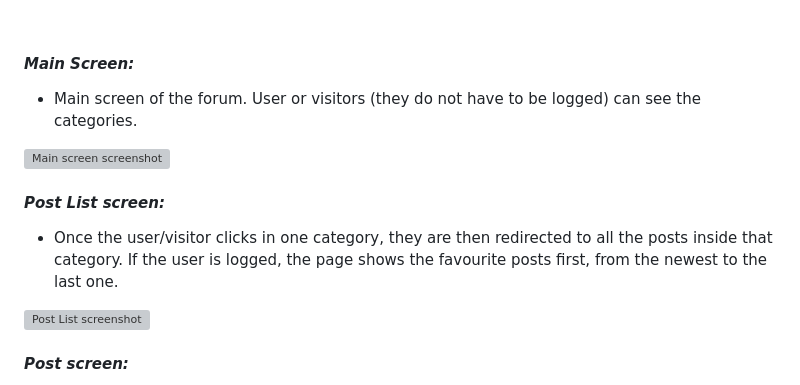
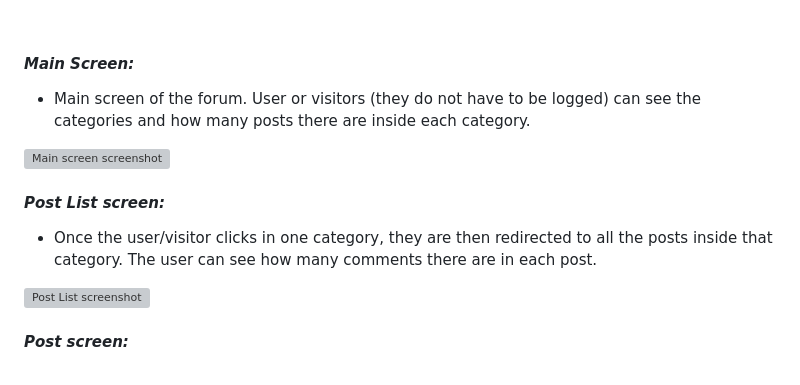
Before and after one commit to AlexDralur/revblog, a Markdown page: README.md, the part around one of its changes. GitHub-like rendering; grey boxes are pictures that could not be loaded.

```diff
--- a/README.md
+++ b/README.md
@@ -78,13 +78,13 @@ Revforum is an online forum made with Django framework. It allows people with th
 
 #### *Main Screen:*
 
-* Main screen of the forum. User or visitors (they do not have to be logged) can see the categories.
+* Main screen of the forum. User or visitors (they do not have to be logged) can see the categories and how many posts there are inside each category.
 
 ![Main screen screenshot](static/images-docs/main_page_screenshot.png)
 
 #### *Post List screen:*
 
-* Once the user/visitor clicks in one category, they are then redirected to all the posts inside that category. If the user is logged, the page shows the favourite posts first, from the newest to the last one.
+* Once the user/visitor clicks in one category, they are then redirected to all the posts inside that category. The user can see how many comments there are in each post.
 
 ![Post List screenshot](static/images-docs/posts_list.png)
 
```
Also changed, not shown: other parts of README.md (+1 -1 lines).
